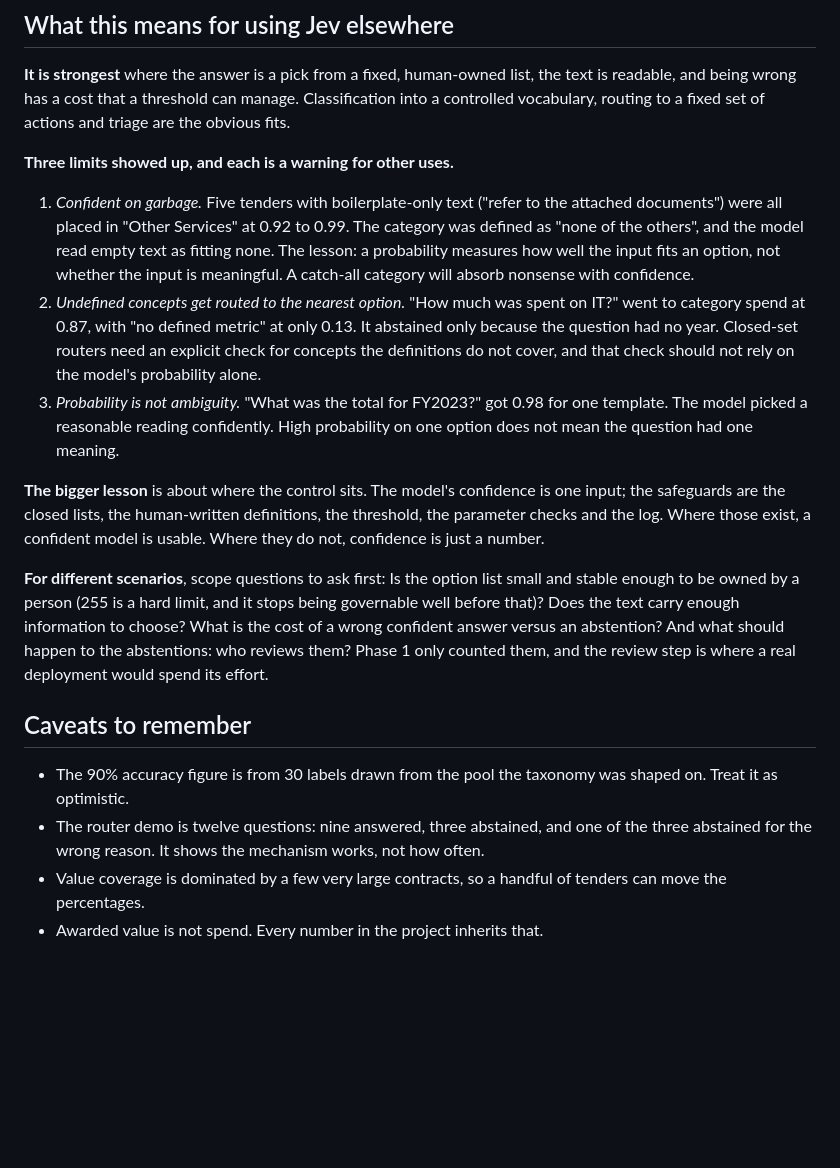
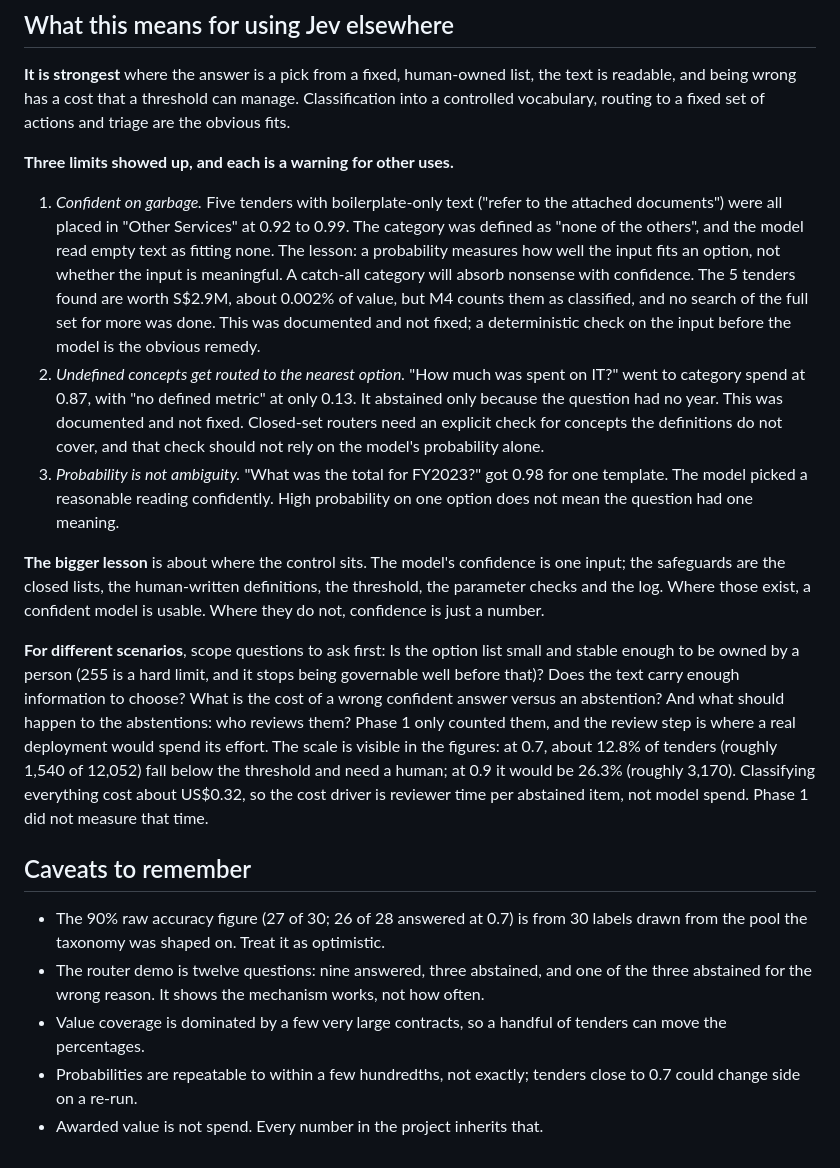
Before and after one commit to vivekmisra15/gebiz-graph, a Markdown page: THESIS_NOTE.md, the part around one of its changes. GitHub-like rendering; blank space fills up the shorter version.

Commit message:
Thesis note: add repeatability, accuracy at 0.7, boilerplate and review-volume figures
Co-Authored-By: Claude Sonnet 5.5 <noreply@anthropic.com>

```diff
--- a/THESIS_NOTE.md
+++ b/THESIS_NOTE.md
@@ -56,17 +56,18 @@ It performed well on the one job it was given: 19 of 20 in the first trial again
 
 **Three limits showed up, and each is a warning for other uses.**
 
-1. *Confident on garbage.* Five tenders with boilerplate-only text ("refer to the attached documents") were all placed in "Other Services" at 0.92 to 0.99. The category was defined as "none of the others", and the model read empty text as fitting none. The lesson: a probability measures how well the input fits an option, not whether the input is meaningful. A catch-all category will absorb nonsense with confidence.
-2. *Undefined concepts get routed to the nearest option.* "How much was spent on IT?" went to category spend at 0.87, with "no defined metric" at only 0.13. It abstained only because the question had no year. Closed-set routers need an explicit check for concepts the definitions do not cover, and that check should not rely on the model's probability alone.
+1. *Confident on garbage.* Five tenders with boilerplate-only text ("refer to the attached documents") were all placed in "Other Services" at 0.92 to 0.99. The category was defined as "none of the others", and the model read empty text as fitting none. The lesson: a probability measures how well the input fits an option, not whether the input is meaningful. A catch-all category will absorb nonsense with confidence. The 5 tenders found are worth S$2.9M, about 0.002% of value, but M4 counts them as classified, and no search of the full set for more was done. This was documented and not fixed; a deterministic check on the input before the model is the obvious remedy.
+2. *Undefined concepts get routed to the nearest option.* "How much was spent on IT?" went to category spend at 0.87, with "no defined metric" at only 0.13. It abstained only because the question had no year. This was documented and not fixed. Closed-set routers need an explicit check for concepts the definitions do not cover, and that check should not rely on the model's probability alone.
 3. *Probability is not ambiguity.* "What was the total for FY2023?" got 0.98 for one template. The model picked a reasonable reading confidently. High probability on one option does not mean the question had one meaning.
 
 **The bigger lesson** is about where the control sits. The model's confidence is one input; the safeguards are the closed lists, the human-written definitions, the threshold, the parameter checks and the log. Where those exist, a confident model is usable. Where they do not, confidence is just a number.
 
-**For different scenarios**, scope questions to ask first: Is the option list small and stable enough to be owned by a person (255 is a hard limit, and it stops being governable well before that)? Does the text carry enough information to choose? What is the cost of a wrong confident answer versus an abstention? And what should happen to the abstentions: who reviews them? Phase 1 only counted them, and the review step is where a real deployment would spend its effort.
+**For different scenarios**, scope questions to ask first: Is the option list small and stable enough to be owned by a person (255 is a hard limit, and it stops being governable well before that)? Does the text carry enough information to choose? What is the cost of a wrong confident answer versus an abstention? And what should happen to the abstentions: who reviews them? Phase 1 only counted them, and the review step is where a real deployment would spend its effort. The scale is visible in the figures: at 0.7, about 12.8% of tenders (roughly 1,540 of 12,052) fall below the threshold and need a human; at 0.9 it would be 26.3% (roughly 3,170). Classifying everything cost about US$0.32, so the cost driver is reviewer time per abstained item, not model spend. Phase 1 did not measure that time.
 
 ## Caveats to remember
 
-- The 90% accuracy figure is from 30 labels drawn from the pool the taxonomy was shaped on. Treat it as optimistic.
+- The 90% raw accuracy figure (27 of 30; 26 of 28 answered at 0.7) is from 30 labels drawn from the pool the taxonomy was shaped on. Treat it as optimistic.
 - The router demo is twelve questions: nine answered, three abstained, and one of the three abstained for the wrong reason. It shows the mechanism works, not how often.
 - Value coverage is dominated by a few very large contracts, so a handful of tenders can move the percentages.
+- Probabilities are repeatable to within a few hundredths, not exactly; tenders close to 0.7 could change side on a re-run.
 - Awarded value is not spend. Every number in the project inherits that.
```
Also changed, not shown: other parts of THESIS_NOTE.md (+3 -3 lines).
